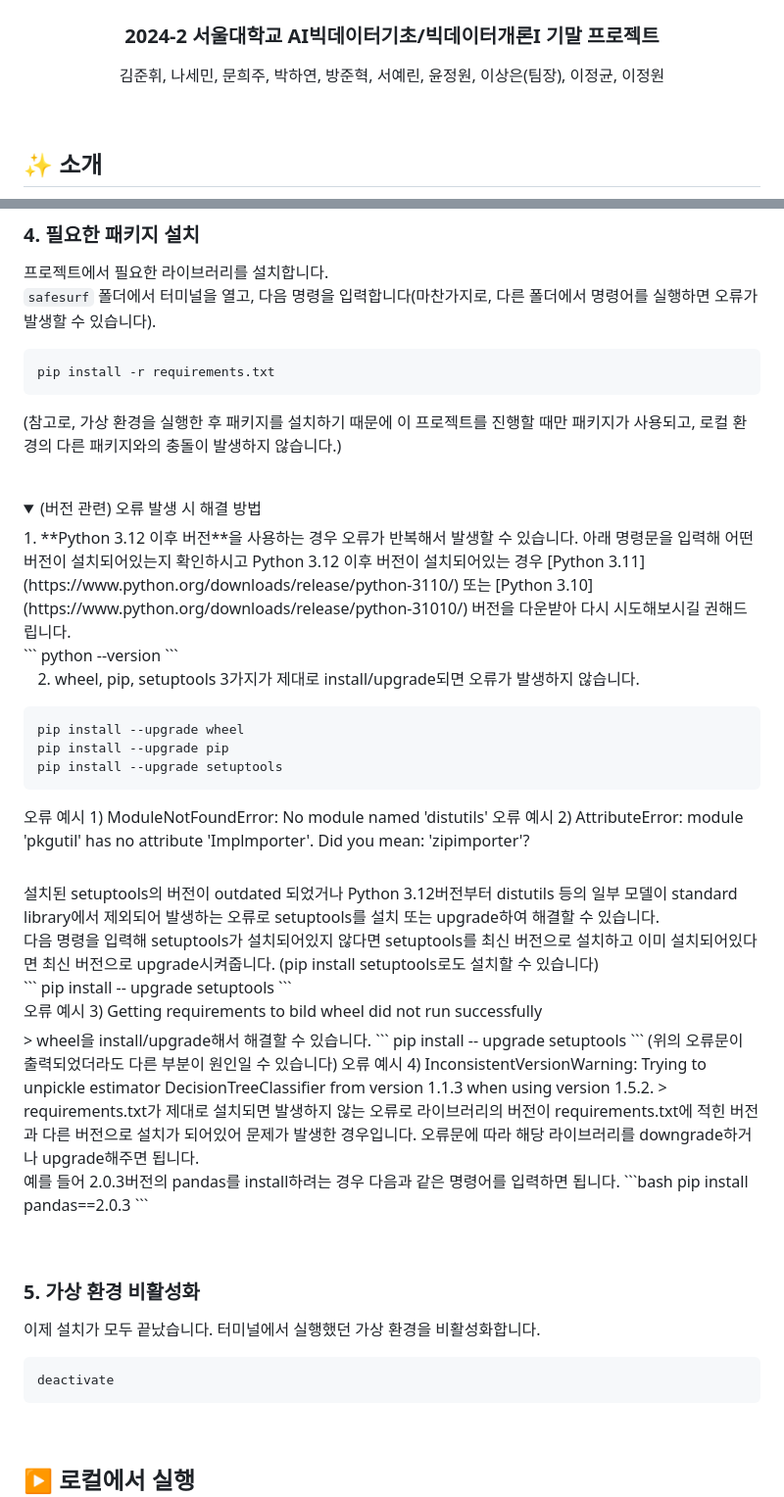
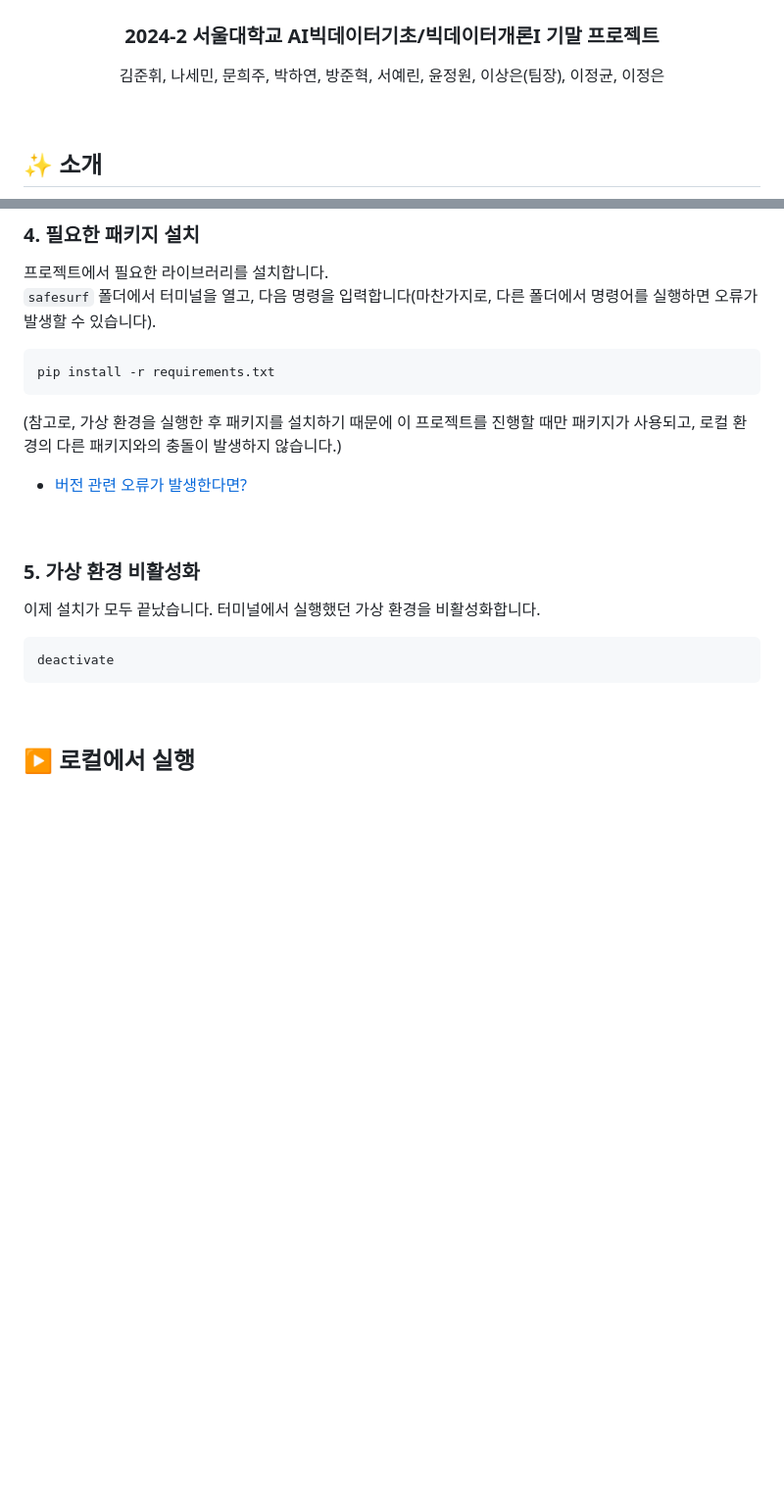
Before and after one commit to ben020410/safesurf, a Markdown page: README.md, 2 parts joined by grey strips. Shown: that part at 98% size. Drawn GitHub-style; folded sections open; blank space fills up the shorter version.

````diff
--- a/README.md
+++ b/README.md
@@ -7,7 +7,7 @@
     <h3 align="center">2024-2 서울대학교 AI빅데이터기초/빅데이터개론I 기말 프로젝트</h3>
   </p>
   <p align="center">
-    <a> 김준휘, 나세민, 문희주, 박하연, 방준혁, 서예린, 윤정원, 이상은(팀장), 이정균, 이정원 </a>
+    <a> 김준휘, 나세민, 문희주, 박하연, 방준혁, 서예린, 윤정원, 이상은(팀장), 이정균, 이정은 </a>
   </p>
 </p>
 <br>
@@ -73,43 +73,8 @@ source venv/bin/activate
 pip install -r requirements.txt
 ```
 (참고로, 가상 환경을 실행한 후 패키지를 설치하기 때문에 이 프로젝트를 진행할 때만 패키지가 사용되고, 로컬 환경의 다른 패키지와의 충돌이 발생하지 않습니다.) <br>
-<br>
-<details>
-  <summary>(버전 관련) 오류 발생 시 해결 방법</summary>
-  1. **Python 3.12 이후 버전**을 사용하는 경우 오류가 반복해서 발생할 수 있습니다. 아래 명령문을 입력해 어떤 버전이 설치되어있는지 확인하시고 Python 3.12 이후 버전이 설치되어있는 경우 [Python 3.11](https://www.python.org/downloads/release/python-3110/) 또는 [Python 3.10](https://www.python.org/downloads/release/python-31010/) 버전을 다운받아 다시 시도해보시길 권해드립니다. <br>
-  ```
-  python --version
-  ```
 
-  2. wheel, pip, setuptools 3가지가 제대로 install/upgrade되면 오류가 발생하지 않습니다.
-  ```
-  pip install --upgrade wheel
-  pip install --upgrade pip
-  pip install --upgrade setuptools
-  ```
-  <summary>오류 예시 1) ModuleNotFoundError: No module named 'distutils'
-    오류 예시 2) AttributeError: module 'pkgutil' has no attribute 'Implmporter'. Did you mean: 'zipimporter'? </summary>
-  <br>
-  설치된 setuptools의 버전이 outdated 되었거나 Python 3.12버전부터 distutils 등의 일부 모델이 standard library에서 제외되어 발생하는 오류로 setuptools를 설치 또는 upgrade하여 해결할 수 있습니다. <br>
-  다음 명령을 입력해 setuptools가 설치되어있지 않다면 setuptools를 최신 버전으로 설치하고 이미 설치되어있다면 최신 버전으로 upgrade시켜줍니다. (pip install setuptools로도 설치할 수 있습니다) <br>
-  ```
-  pip install -- upgrade setuptools
-  ```
-  <br>
-  <summary>오류 예시 3) Getting requirements to bild wheel did not run successfully</summary>
-  > wheel을 install/upgrade해서 해결할 수 있습니다.
-  ```
-  pip install -- upgrade setuptools
-  ```
-  (위의 오류문이 출력되었더라도 다른 부분이 원인일 수 있습니다)
-  <summar>오류 예시 4) InconsistentVersionWarning: Trying to unpickle estimator DecisionTreeClassifier from version 1.1.3 when using version 1.5.2.</summar>
-  > requirements.txt가 제대로 설치되면 발생하지 않는 오류로 라이브러리의 버전이 requirements.txt에 적힌 버전과 다른 버전으로 설치가 되어있어 문제가 발생한 경우입니다.
-  오류문에 따라 해당 라이브러리를 downgrade하거나 upgrade해주면 됩니다. <br>
-  예를 들어 2.0.3버전의 pandas를 install하려는 경우 다음과 같은 명령어를 입력하면 됩니다.
-   ```bash
-  pip install pandas==2.0.3
-  ```
-</details>
+- [버전 관련 오류가 발생한다면?](https://github.com/ben020410/safesurf/issues/2)
 <br>
 
 ### 5. 가상 환경 비활성화
@@ -117,6 +82,7 @@ pip install -r requirements.txt
 ```
 deactivate
 ```
+
 <br>
 
 ## :arrow_forward: 로컬에서 실행
````
